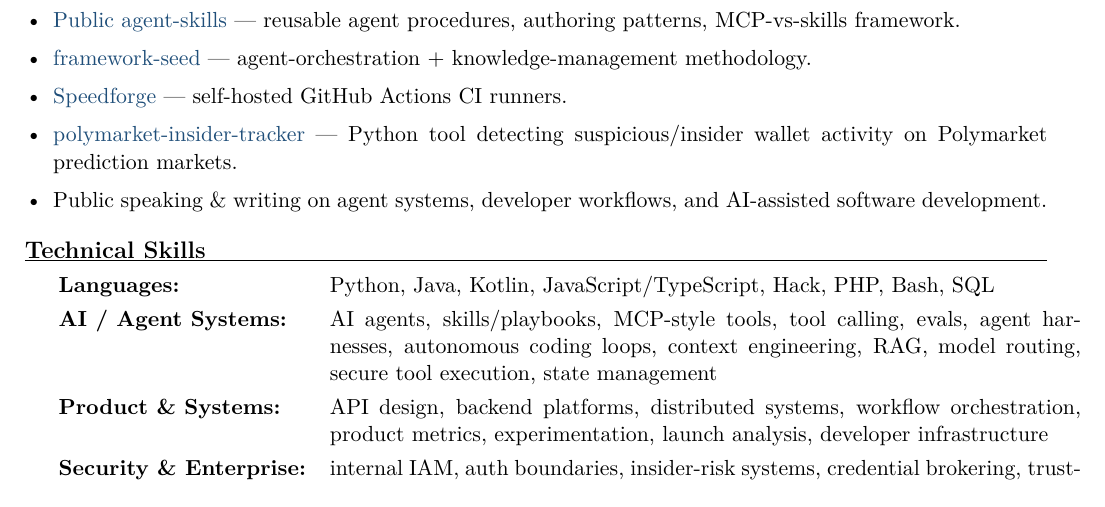
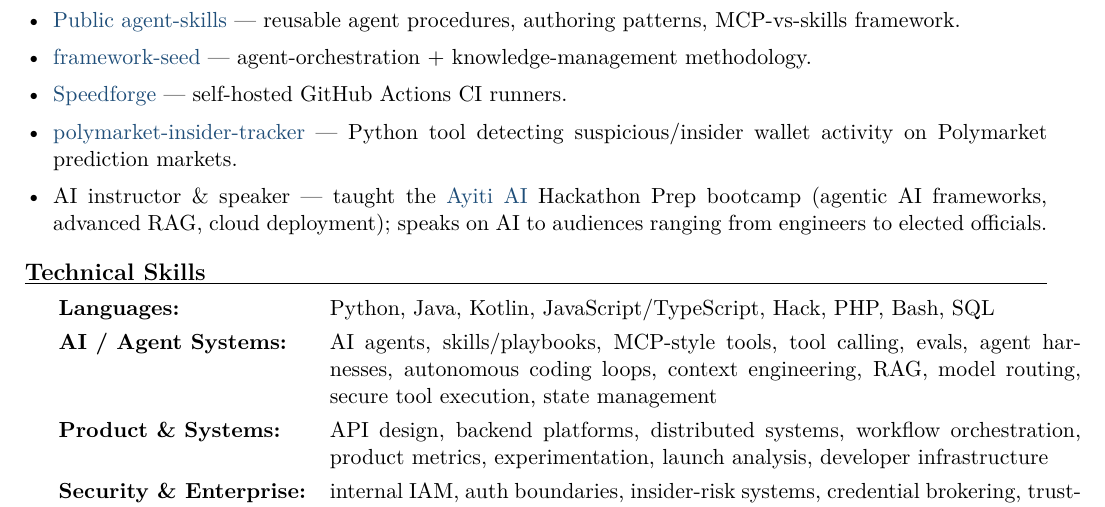
Before and after one commit to pselamy/resume, a LaTeX document (variants/writer.tex, which reads sections/publicwork.tex): part of page 2 of 2, cut so that both start at the same text. Compiled offline with pdfLaTeX.

Commit message:
Resume: make speaking bullet concrete + linked (Ayiti AI instructor; engineers-to-elected-officials)

```diff
--- a/sections/publicwork.tex
+++ b/sections/publicwork.tex
@@ -4,5 +4,5 @@
   \item \href{https://github.com/pselamy/framework-seed}{framework-seed} — agent-orchestration + knowledge-management methodology.
   \item \href{https://speedforge.dev}{Speedforge} — self-hosted GitHub Actions CI runners.
   \item \href{https://github.com/pselamy/polymarket-insider-tracker}{polymarket-insider-tracker} — Python tool detecting suspicious/insider wallet activity on Polymarket prediction markets.
-  \item Public speaking \& writing on agent systems, developer workflows, and AI-assisted software development.
+  \item AI instructor \& speaker --- taught the \href{https://www.ayiti.ai/en/training}{Ayiti AI} Hackathon Prep bootcamp (agentic AI frameworks, advanced RAG, cloud deployment); speaks on AI to audiences ranging from engineers to elected officials.
 \end{itemize}
```
